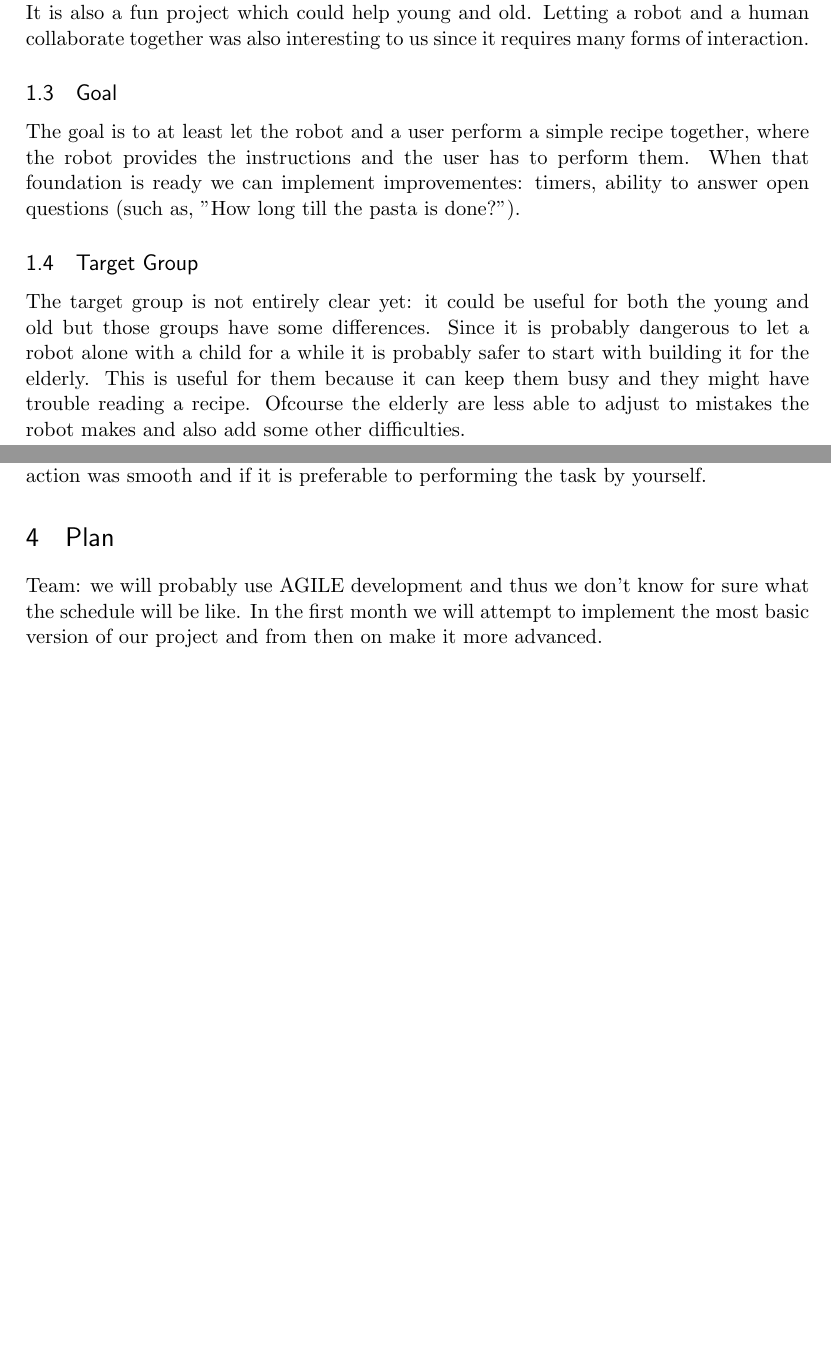
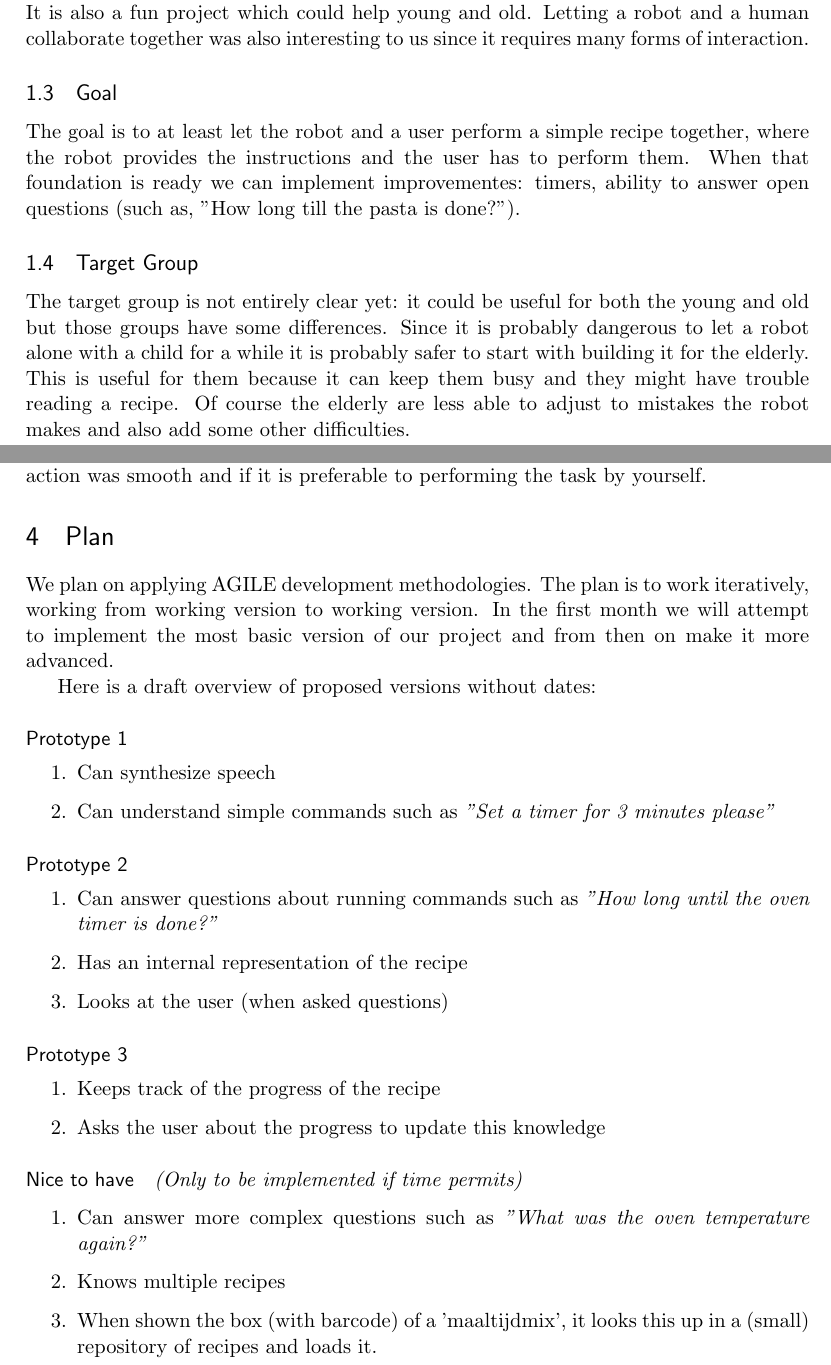
Before and after one commit to gzuidhof/HRI, a LaTeX document (Proposal.tex): two parts of pages 1 and 3 of 3, joined at a grey line, cut so that both start at the same text, the shorter picture padded with empty space. Compiled offline with pdfLaTeX.

Commit message:
Planning

```diff
--- a/Proposal.tex
+++ b/Proposal.tex
@@ -72,7 +72,7 @@
 
 \subsection{Goal} The goal is to at least let the robot and a user perform a simple recipe together, where the robot provides the instructions and the user has to perform them. When that foundation is ready we can implement improvementes: timers, ability to answer open questions (such as, "How long till the pasta is done?").
 
-\subsection{Target Group} The target group is not entirely clear yet: it could be useful for both the young and old but those groups have some differences. Since it is probably dangerous to let a robot alone with a child for a while it is probably safer to start with building it for the elderly. This is useful for them because it can keep them busy and they might have trouble reading a recipe. Ofcourse the elderly are less able to adjust to mistakes the robot makes and also add some other difficulties.
+\subsection{Target Group} The target group is not entirely clear yet: it could be useful for both the young and old but those groups have some differences. Since it is probably dangerous to let a robot alone with a child for a while it is probably safer to start with building it for the elderly. This is useful for them because it can keep them busy and they might have trouble reading a recipe. Of course the elderly are less able to adjust to mistakes the robot makes and also add some other difficulties.
 
 \subsection{Risks} (COMMENT VAN STEF: ik had dit eerder bedoeld als: welk deel van het project kan fout gaan waardoor het niet succesvol afgerond gaat worden, bijv. we krijgen het niet voor elkaar om de voice recognition goed te krijgen waardoor het eigenlijk niet werkt, ik denk dus dat WIT.AI niet een groot probleem gaat worden dus dat is mss goed om te zeggen maar de dialogue manager wel)
 
@@ -110,6 +110,43 @@ Constructing the meaningful response is the hard part of this project and a plan
 We will test different level of complexities of recipes and research whether the interaction was smooth and if it is preferable to performing the task by yourself.
 
 \section{Plan}
-Team: we will probably use AGILE development and thus we don't know for sure what the schedule will be like. In the first month we will attempt to implement the most basic version of our project and from then on make it more advanced.
+We plan on applying AGILE development methodologies. The plan is to work iteratively, working from working version to working version. In the first month we will attempt to implement the most basic version of our project and from then on make it more advanced.
+
+Here is a draft overview of proposed versions without dates:
+
+\paragraph{Prototype 1}
+\begin{enumerate}
+\item Can synthesize speech
+\item Can understand simple commands such as \emph{"Set a timer for 3 minutes please"}
+
+\end{enumerate}
+
+\paragraph{Prototype 2}
+\begin{enumerate}
+\item Can answer questions about running commands such as \emph{"How long until the oven timer is done?"}
+\item Has an internal representation of the recipe
+\item Looks at the user (when asked questions)
+
+\end{enumerate}
+
+\paragraph{Prototype 3}
+\begin{enumerate}
+\item Keeps track of the progress of the recipe
+\item Asks the user about the progress to update this knowledge
+
+\end{enumerate}
+
+
+\paragraph{Nice to have}
+\emph{(Only to be implemented if time permits)}
+
+\begin{enumerate}
+\item Can answer more complex questions such as \emph{"What was the oven temperature again?"}
+\item Knows multiple recipes
+\item When shown the box (with barcode) of a 'maaltijdmix', it looks this up in a (small) repository of recipes and loads it.
+
+\end{enumerate}
+
+
 
 \end{document}
```
